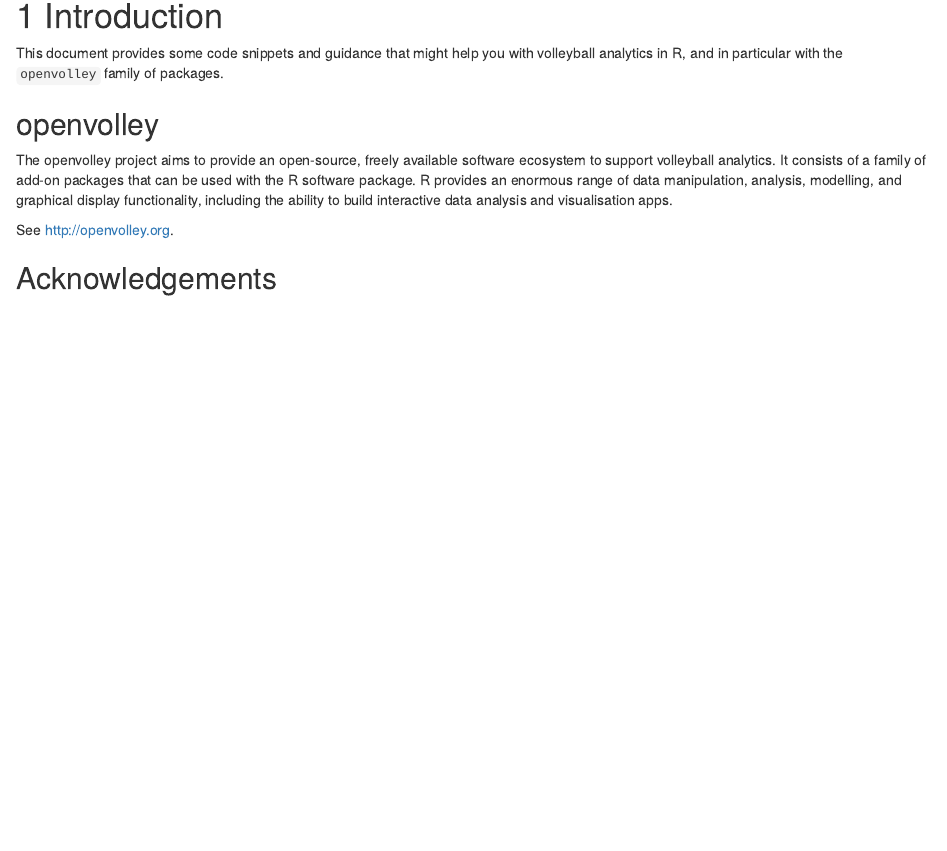
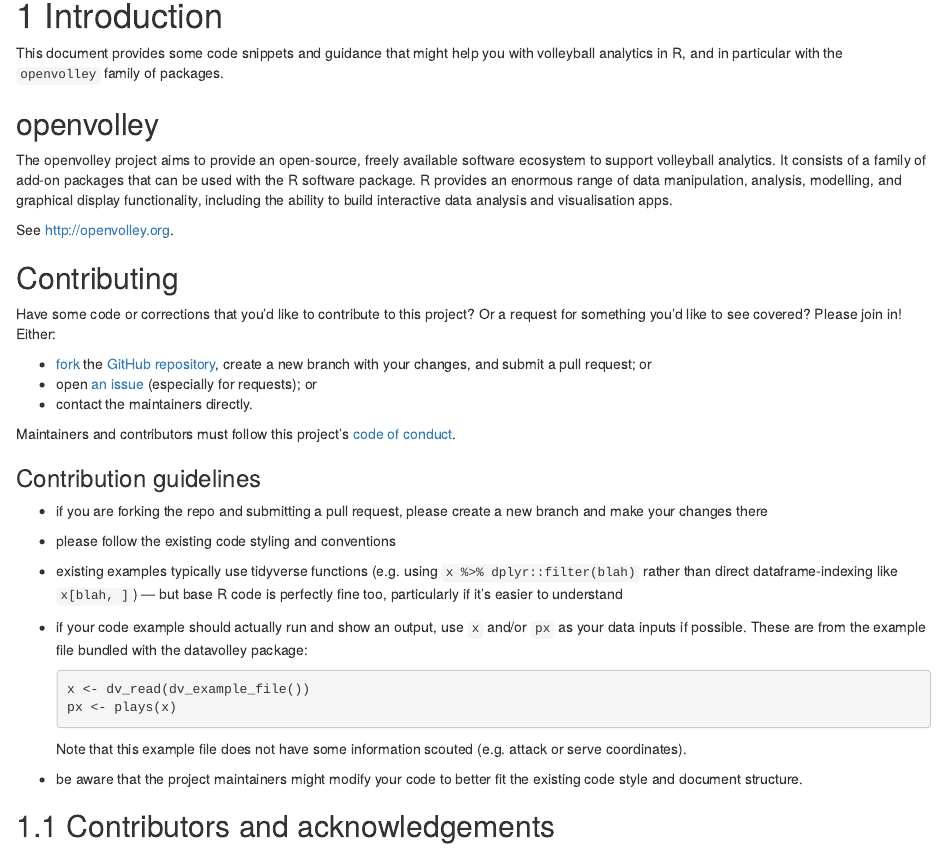
Before and after one commit to openvolley/volley-analytics-snippets, an R Markdown document (index.Rmd): the page in a window 1100 px wide, from 120 px down. Rendered offline with R 4.5, knitr and Pandoc, with nearby package versions; drawn as R Markdown's standard HTML page in place of the format the file asks for.

Commit message:
added contribution guidelines, CoC

````diff
--- /dev/null
+++ b/CODE_OF_CONDUCT.md
@@ -0,0 +1,13 @@
+# Contributor Code of Conduct
+
+As contributors and maintainers of this project, we pledge to respect all people who contribute through reporting issues, posting feature requests, updating documentation, submitting pull requests or patches, and other activities.
+
+We are committed to making participation in this project a harassment-free experience for everyone, regardless of level of experience, gender, gender identity and expression, sexual orientation, disability, personal appearance, body size, race, ethnicity, age, or religion.
+
+Examples of unacceptable behavior by participants include the use of sexual language or imagery, derogatory comments or personal attacks, trolling, public or private harassment, insults, or other unprofessional conduct.
+
+Project maintainers have the right and responsibility to remove, edit, or reject comments, commits, code, wiki edits, issues, and other contributions that are not aligned to this Code of Conduct. Project maintainers who do not follow the Code of Conduct may be removed from the project team.
+
+Instances of abusive, harassing, or otherwise unacceptable behavior may be reported by opening an issue or contacting one or more of the project maintainers.
+
+This Code of Conduct is adapted from the Contributor Covenant (http:contributor-covenant.org), version 1.0.0, available at http://contributor-covenant.org/version/1/0/0/
--- a/index.Rmd
+++ b/index.Rmd
@@ -32,7 +32,30 @@
 
 See http://openvolley.org.
 
-## Acknowledgements {-}
+## Contributing {-}
+
+Have some code or corrections that you'd like to contribute to this project? Or a request for something you'd like to see covered? Please join in! Either:
+
+- [fork](https://help.github.com/articles/fork-a-repo/) the [GitHub repository](https://github.com/openvolley/volley-analytics-snippets), create a new branch with your changes, and submit a pull request; or
+- open [an issue](https://github.com/openvolley/volley-analytics-snippets/issues) (especially for requests); or
+- contact the maintainers directly.
+
+Maintainers and contributors must follow this project's [code of conduct](https://github.com/openvolley/volley-analytics-snippets/blob/master/CODE_OF_CONDUCT.md).
+
+### Contribution guidelines {-}
+
+- if you are forking the repo and submitting a pull request, please create a new branch and make your changes there
+- please follow the existing code styling and conventions
+- existing examples typically use tidyverse functions (e.g. using `x %>% dplyr::filter(blah)` rather than direct dataframe-indexing like `x[blah, ]`) --- but base R code is perfectly fine too, particularly if it's easier to understand
+- if your code example should actually run and show an output, use `x` and/or `px` as your data inputs if possible. These are from the example file bundled with the datavolley package:
+  ```{r egdata, eval = FALSE}
+  x <- dv_read(dv_example_file())
+  px <- plays(x)
+  ```
+  Note that this example file does not have some information scouted (e.g. attack or serve coordinates).
+- be aware that the project maintainers might modify your code to better fit the existing code style and document structure.
+
+## Contributors and acknowledgements
 
 
 
````
Also changed, not shown: CONTRIBUTING.md (added, +9 -0 lines), docs/search_index.json, 9 other files.
